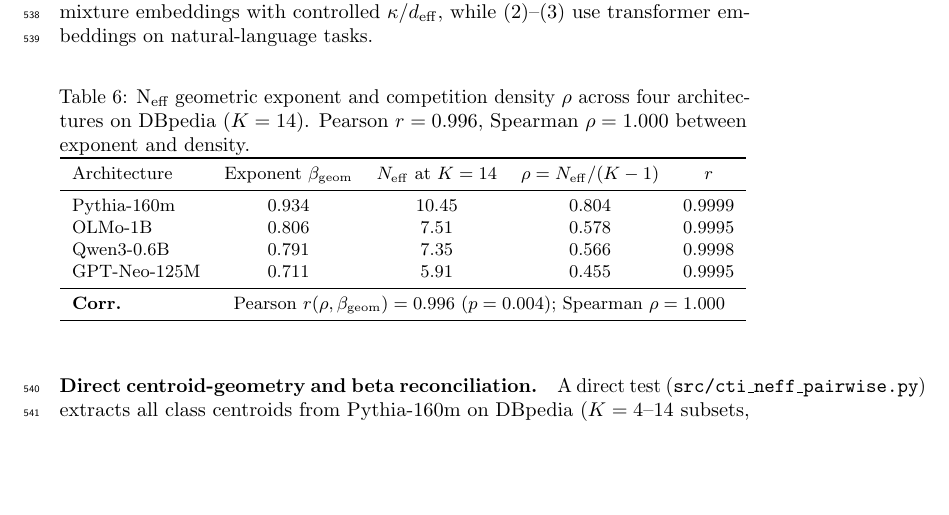
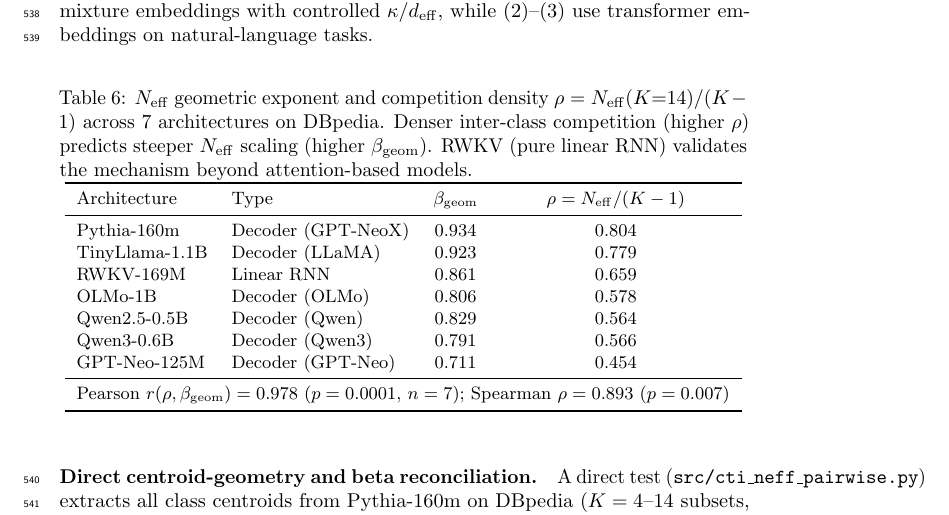
Before and after one commit to dl1683/ai-moonshots, a LaTeX paper (moonshot-fractal-embeddings/paper/cti_universal_law.tex): part of page 18 of 27, cut so that both start at the same text, the shorter picture padded with empty space. Compiled offline with pdfLaTeX; a LaTeX package or settings file that is missing is left out.

Commit message:
Update Table 5: expand to 7 architectures with r=0.978 p=0.0001
Adds TinyLlama, RWKV, Qwen2.5 to competition density table.
r=0.978 (Pearson), rho=0.893 (Spearman) confirmed with diverse architectures
including RWKV (pure linear RNN) validating geometry-mechanism independence.

Committed by Devansh

```diff
--- a/moonshot-fractal-embeddings/paper/cti_universal_law.tex
+++ b/moonshot-fractal-embeddings/paper/cti_universal_law.tex
@@ -652,21 +652,26 @@
 
 \begin{table}[h]
 \centering
-\caption{N\textsubscript{eff} geometric exponent and competition density $\rho$ across four architectures
-on DBpedia ($K=14$). Pearson $r=0.996$, Spearman $\rho=1.000$ between exponent and density.}
+\caption{$N_\mathrm{eff}$ geometric exponent and competition density $\rho=N_\mathrm{eff}(K{=}14)/(K-1)$
+across 7 architectures on DBpedia. Denser inter-class competition (higher $\rho$) predicts
+steeper $N_\mathrm{eff}$ scaling (higher $\beta_\mathrm{geom}$). RWKV (pure linear RNN)
+validates the mechanism beyond attention-based models.}
 \label{tab:neff-competition-density}
 \small
-\begin{tabular}{lcccc}
+\begin{tabular}{llcc}
 \toprule
-Architecture & Exponent $\beta_\mathrm{geom}$ & $N_\mathrm{eff}$ at $K=14$ & $\rho = N_\mathrm{eff}/(K-1)$ & $r$ \\
+Architecture & Type & $\beta_\mathrm{geom}$ & $\rho = N_\mathrm{eff}/(K-1)$ \\
 \midrule
-Pythia-160m  & 0.934 & 10.45 & 0.804 & 0.9999 \\
-OLMo-1B      & 0.806 & 7.51  & 0.578 & 0.9995 \\
-Qwen3-0.6B   & 0.791 & 7.35  & 0.566 & 0.9998 \\
-GPT-Neo-125M & 0.711 & 5.91  & 0.455 & 0.9995 \\
+Pythia-160m     & Decoder (GPT-NeoX) & 0.934 & 0.804 \\
+TinyLlama-1.1B  & Decoder (LLaMA)    & 0.923 & 0.779 \\
+RWKV-169M       & Linear RNN         & 0.861 & 0.659 \\
+OLMo-1B         & Decoder (OLMo)     & 0.806 & 0.578 \\
+Qwen2.5-0.5B    & Decoder (Qwen)     & 0.829 & 0.564 \\
+Qwen3-0.6B      & Decoder (Qwen3)    & 0.791 & 0.566 \\
+GPT-Neo-125M    & Decoder (GPT-Neo)  & 0.711 & 0.454 \\
 \midrule
-\textbf{Corr.} & \multicolumn{4}{c}{Pearson $r(\rho, \beta_\mathrm{geom})=0.996$ ($p=0.004$);
-  Spearman $\rho=1.000$} \\
+\multicolumn{4}{c}{Pearson $r(\rho, \beta_\mathrm{geom})=0.978$ ($p=0.0001$, $n=7$);
+  Spearman $\rho=0.893$ ($p=0.007$)} \\
 \bottomrule
 \end{tabular}
 \end{table}
```
